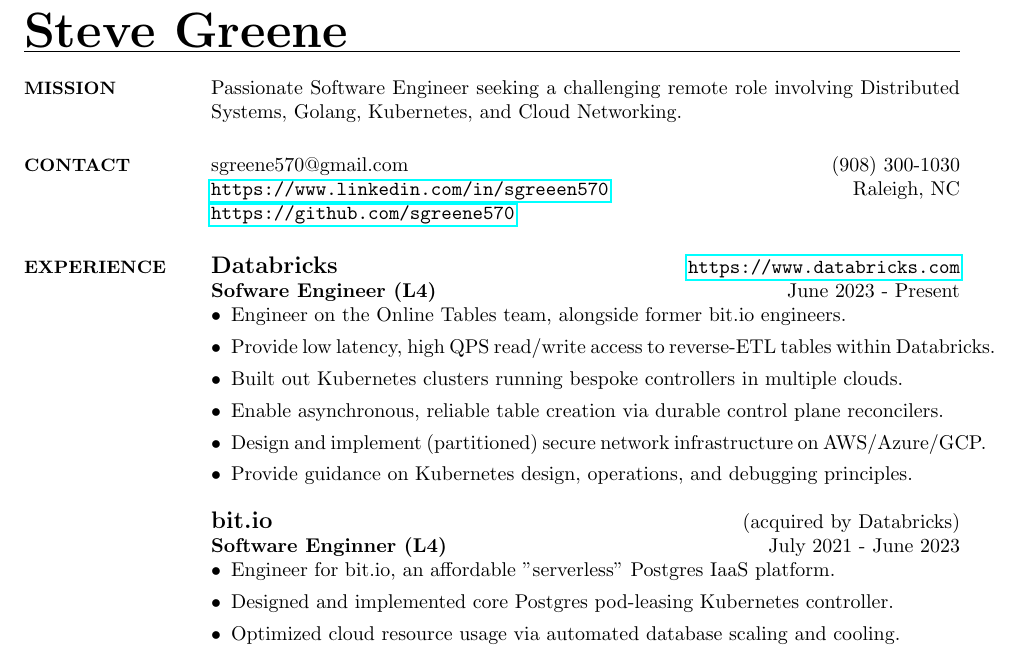
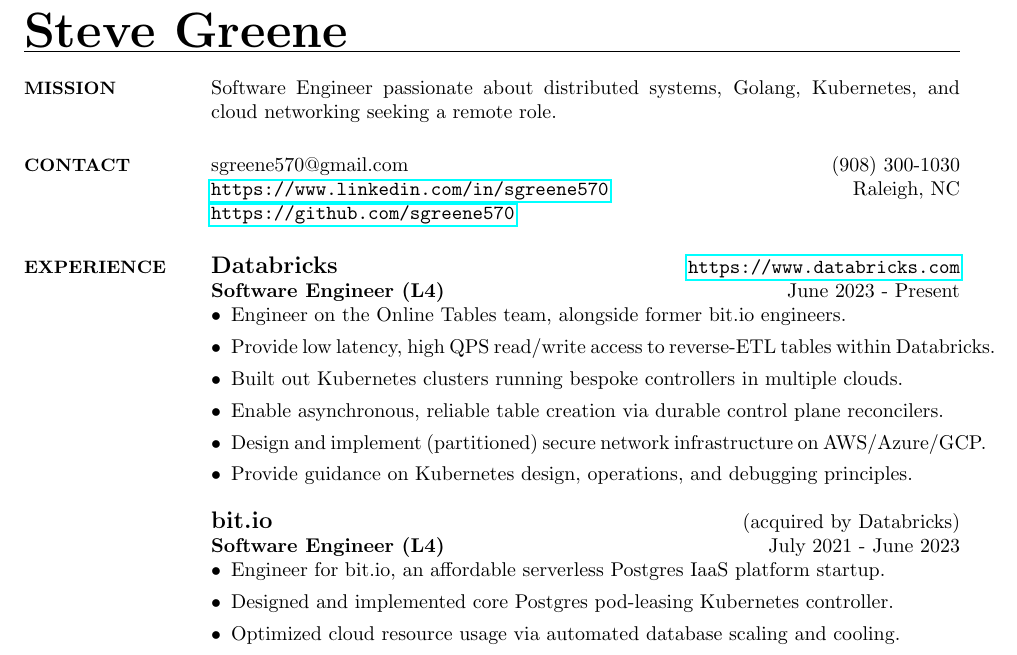
Before and after one commit to sgreene570/resume, a LaTeX CV (resume.tex): part of the page, cut so that both start at the same text. Compiled offline with pdfLaTeX.

Commit message:
More tweaks

```diff
--- a/resume.tex
+++ b/resume.tex
@@ -37,16 +37,16 @@
 \begin{resume}
 
 \section{\small MISSION}
-Passionate Software Engineer seeking a challenging remote role involving Distributed Systems, Golang, Kubernetes, and Cloud Networking.
+Software Engineer passionate about distributed systems, Golang, Kubernetes, and cloud networking seeking a remote role.
 
 \section{\small CONTACT}
 sgreene570@gmail.com \hfill (908) 300-1030 \\
-\url{https://www.linkedin.com/in/sgreeen570} \hfill Raleigh, NC \\
+\url{https://www.linkedin.com/in/sgreene570} \hfill Raleigh, NC \\
 \url{https://github.com/sgreene570}
 
 \section{\small EXPERIENCE}
 {\bf \large{Databricks}} \hfill \url{https://www.databricks.com} \\
-{\bf Sofware Engineer (L4)} \hfill June 2023 - Present
+{\bf Software Engineer (L4)} \hfill June 2023 - Present
 \begin{itemize}
     \item Engineer on the Online Tables team, alongside former bit.io engineers.
     \item Provide low latency, high QPS read/write access to reverse-ETL tables within Databricks.
@@ -57,9 +57,9 @@
 \end{itemize}
 
 {\bf \large{bit.io}} \hfill (acquired by Databricks) \\
-{\bf Software Enginner (L4)} \hfill July 2021 - June 2023
+{\bf Software Engineer (L4)} \hfill July 2021 - June 2023
 \begin{itemize}
-    \item Engineer for bit.io, an affordable "serverless" Postgres IaaS platform.
+    \item Engineer for bit.io, an affordable serverless Postgres IaaS platform startup.
     \item Designed and implemented core Postgres pod-leasing Kubernetes controller.
     \item Optimized cloud resource usage via automated database scaling and cooling.
     \item Deployed database infrastructure globally via mutli-zonal GKE and EKS clusters.
```
